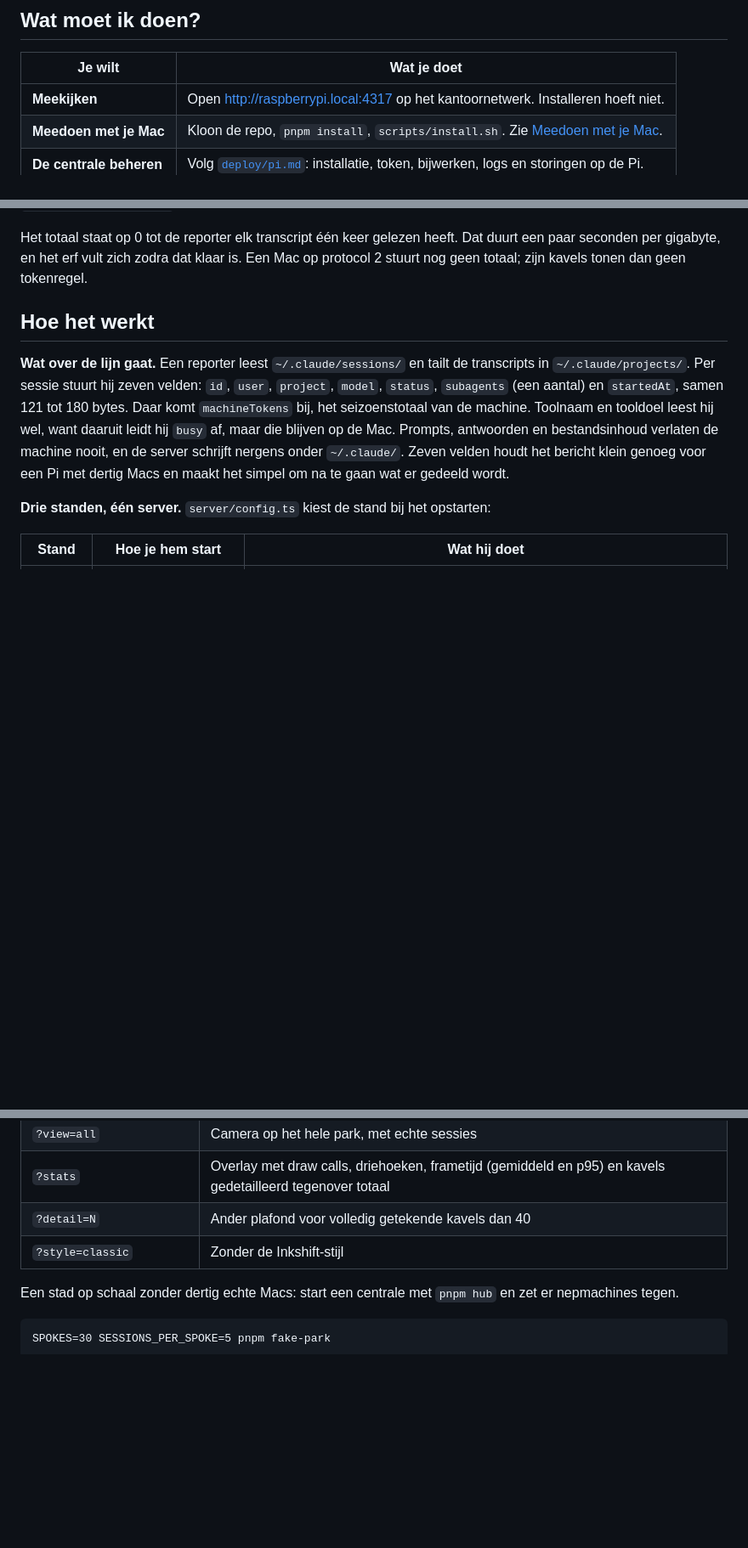
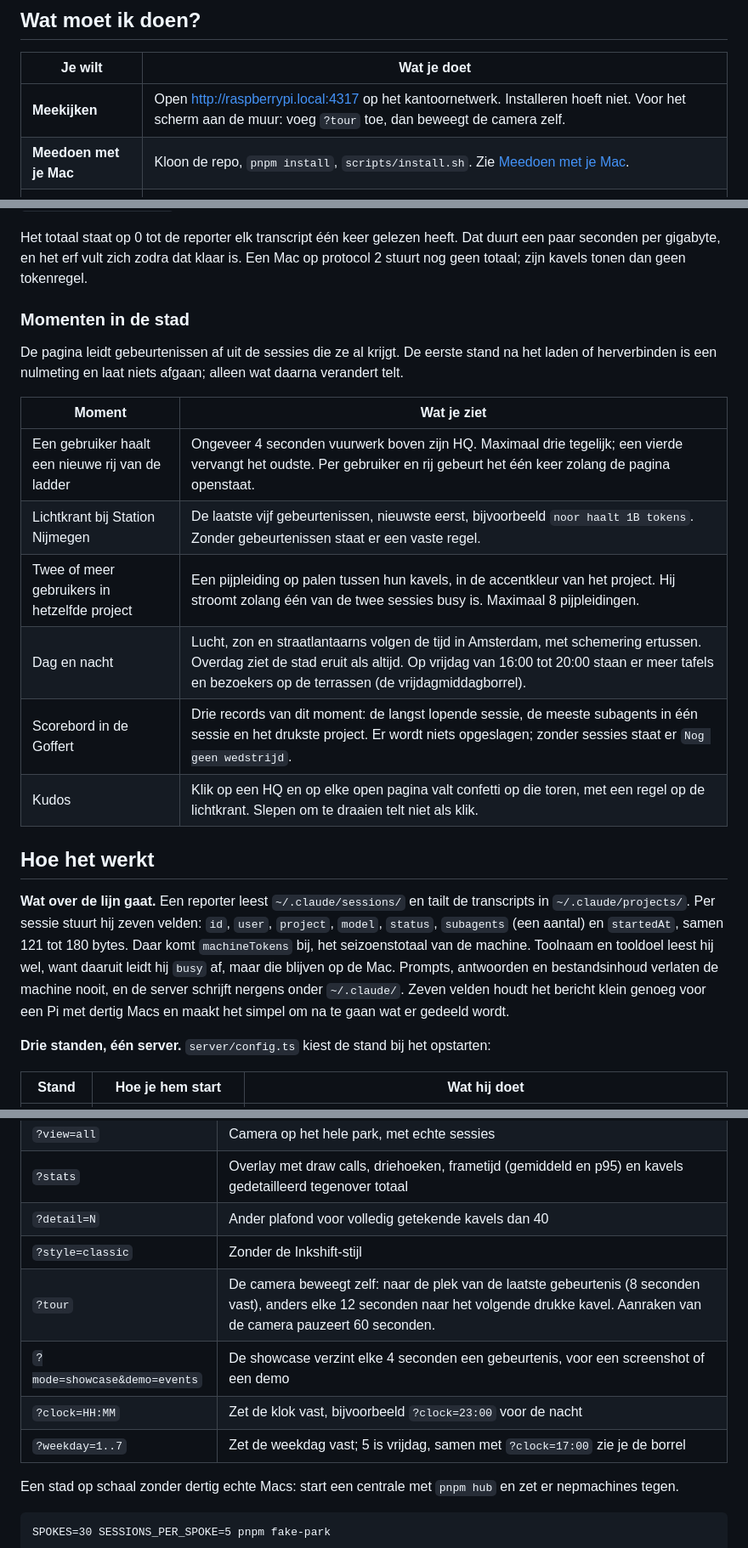
Before and after one commit to WahidN/agent-factory, a Markdown page: README.md, 3 parts joined by grey strips. Shown at 85% size. GitHub-like rendering; blank space fills up the shorter version.

Commit message:
docs(readme): describe the city moments and the review modes

```diff
--- a/README.md
+++ b/README.md
@@ -27,7 +27,7 @@ Elke Mac draait een kleine reporter die de eigen sessies leest en doorstuurt. De
 
 | Je wilt | Wat je doet |
 | --- | --- |
-| **Meekijken** | Open http://raspberrypi.local:4317 op het kantoornetwerk. Installeren hoeft niet. |
+| **Meekijken** | Open http://raspberrypi.local:4317 op het kantoornetwerk. Installeren hoeft niet. Voor het scherm aan de muur: voeg `?tour` toe, dan beweegt de camera zelf. |
 | **Meedoen met je Mac** | Kloon de repo, `pnpm install`, `scripts/install.sh`. Zie [Meedoen met je Mac](#meedoen-met-je-mac). |
 | **De centrale beheren** | Volg [`deploy/pi.md`](deploy/pi.md): installatie, token, bijwerken, logs en storingen op de Pi. |
 
@@ -160,6 +160,19 @@ Wat telt: de reporter telt van elk assistant-bericht op of na 16 september 2026
 
 Het totaal staat op 0 tot de reporter elk transcript één keer gelezen heeft. Dat duurt een paar seconden per gigabyte, en het erf vult zich zodra dat klaar is. Een Mac op protocol 2 stuurt nog geen totaal; zijn kavels tonen dan geen tokenregel.
 
+### Momenten in de stad
+
+De pagina leidt gebeurtenissen af uit de sessies die ze al krijgt. De eerste stand na het laden of herverbinden is een nulmeting en laat niets afgaan; alleen wat daarna verandert telt.
+
+| Moment | Wat je ziet |
+| --- | --- |
+| Een gebruiker haalt een nieuwe rij van de ladder | Ongeveer 4 seconden vuurwerk boven zijn HQ. Maximaal drie tegelijk; een vierde vervangt het oudste. Per gebruiker en rij gebeurt het één keer zolang de pagina openstaat. |
+| Lichtkrant bij Station Nijmegen | De laatste vijf gebeurtenissen, nieuwste eerst, bijvoorbeeld `noor haalt 1B tokens`. Zonder gebeurtenissen staat er een vaste regel. |
+| Twee of meer gebruikers in hetzelfde project | Een pijpleiding op palen tussen hun kavels, in de accentkleur van het project. Hij stroomt zolang één van de twee sessies busy is. Maximaal 8 pijpleidingen. |
+| Dag en nacht | Lucht, zon en straatlantaarns volgen de tijd in Amsterdam, met schemering ertussen. Overdag ziet de stad eruit als altijd. Op vrijdag van 16:00 tot 20:00 staan er meer tafels en bezoekers op de terrassen (de vrijdagmiddagborrel). |
+| Scorebord in de Goffert | Drie records van dit moment: de langst lopende sessie, de meeste subagents in één sessie en het drukste project. Er wordt niets opgeslagen; zonder sessies staat er `Nog geen wedstrijd`. |
+| Kudos | Klik op een HQ en op elke open pagina valt confetti op die toren, met een regel op de lichtkrant. Slepen om te draaien telt niet als klik. |
+
 ## Hoe het werkt
 
 **Wat over de lijn gaat.** Een reporter leest `~/.claude/sessions/` en tailt de transcripts in `~/.claude/projects/`. Per sessie stuurt hij zeven velden: `id`, `user`, `project`, `model`, `status`, `subagents` (een aantal) en `startedAt`, samen 121 tot 180 bytes. Daar komt `machineTokens` bij, het seizoenstotaal van de machine. Toolnaam en tooldoel leest hij wel, want daaruit leidt hij `busy` af, maar die blijven op de Mac. Prompts, antwoorden en bestandsinhoud verlaten de machine nooit, en de server schrijft nergens onder `~/.claude/`. Zeven velden houdt het bericht klein genoeg voor een Pi met dertig Macs en maakt het simpel om na te gaan wat er gedeeld wordt.
@@ -193,6 +208,10 @@ Claude Code bepaalt het formaat van de bestanden in `~/.claude/`, dus een update
 | `?stats` | Overlay met draw calls, driehoeken, frametijd (gemiddeld en p95) en kavels gedetailleerd tegenover totaal |
 | `?detail=N` | Ander plafond voor volledig getekende kavels dan 40 |
 | `?style=classic` | Zonder de Inkshift-stijl |
+| `?tour` | De camera beweegt zelf: naar de plek van de laatste gebeurtenis (8 seconden vast), anders elke 12 seconden naar het volgende drukke kavel. Aanraken van de camera pauzeert 60 seconden. |
+| `?mode=showcase&demo=events` | De showcase verzint elke 4 seconden een gebeurtenis, voor een screenshot of een demo |
+| `?clock=HH:MM` | Zet de klok vast, bijvoorbeeld `?clock=23:00` voor de nacht |
+| `?weekday=1..7` | Zet de weekdag vast; 5 is vrijdag, samen met `?clock=17:00` zie je de borrel |
 
 Een stad op schaal zonder dertig echte Macs: start een centrale met `pnpm hub` en zet er nepmachines tegen.
 
```
Also changed, not shown: other parts of README.md (+2 -0 lines), 1 other file.
